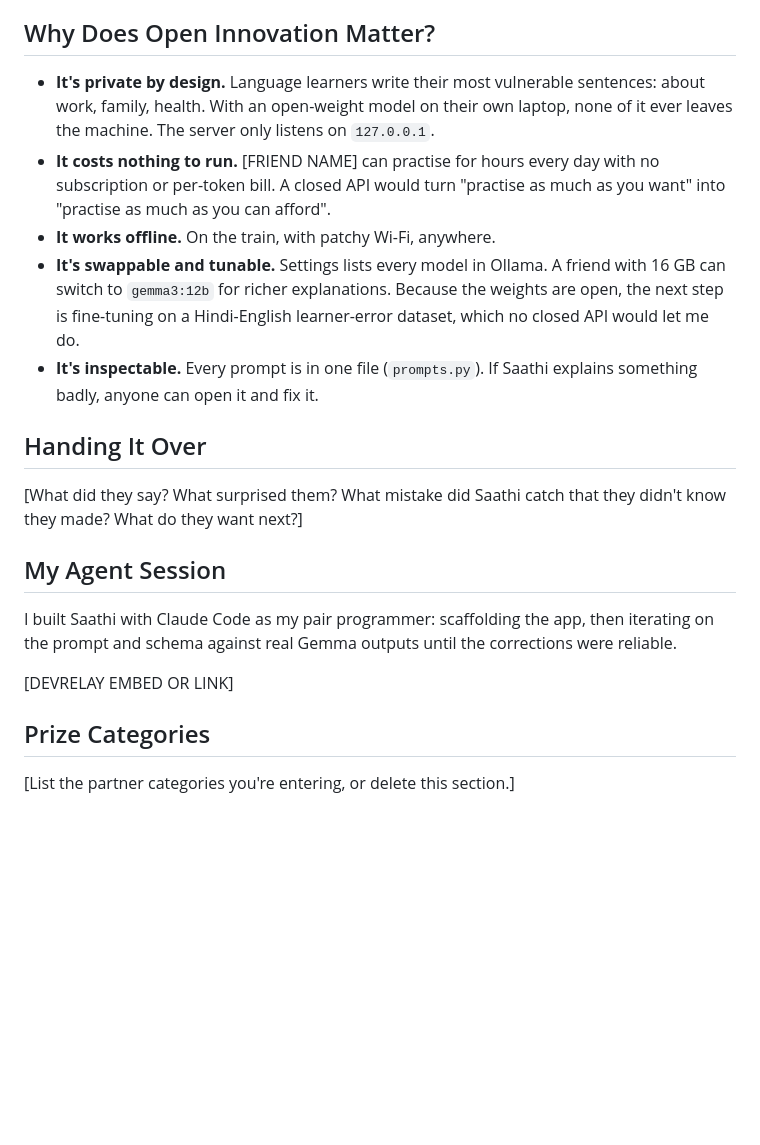
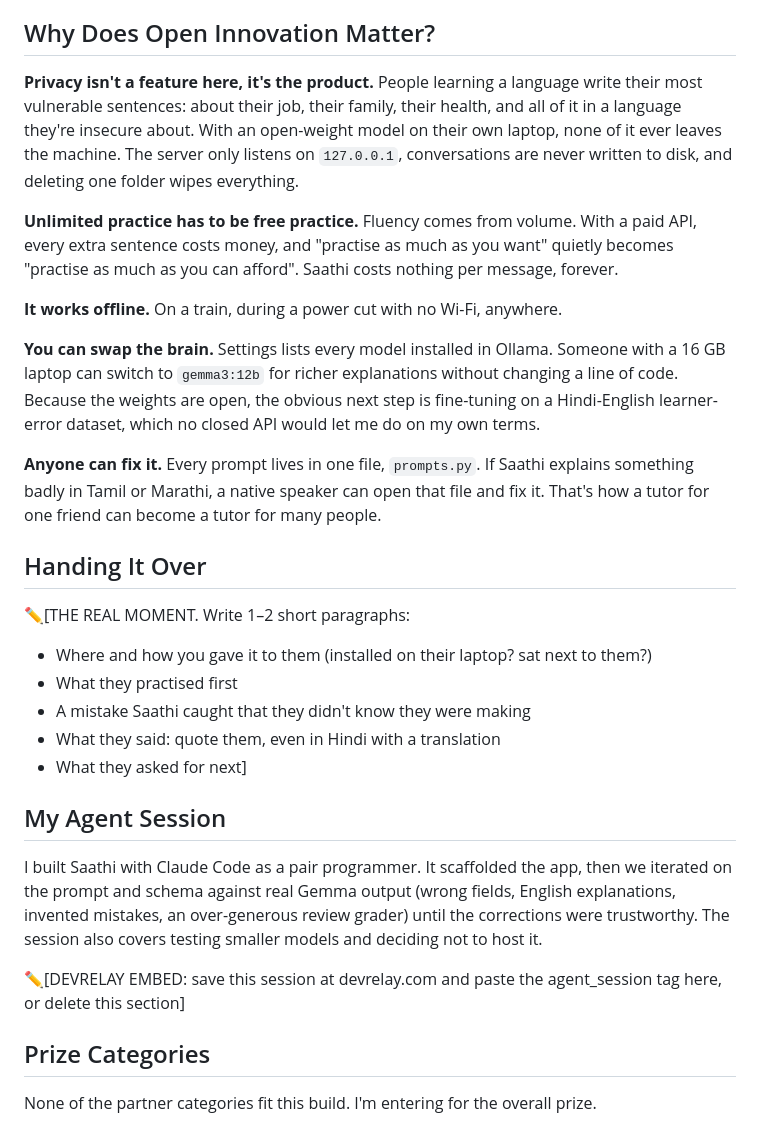
Before and after one commit to kanhaiyak23/saathi, a Markdown page: SUBMISSION.md, the part around one of its changes. Drawn GitHub-style; blank space fills up the shorter version.

```diff
--- a/SUBMISSION.md
+++ b/SUBMISSION.md
@@ -66,24 +78,31 @@ Real before → after output on *"He don't like to eat spicy foods"*:
 
 ## Why Does Open Innovation Matter?
 
-- **It's private by design.** Language learners write their most vulnerable sentences: about work, family, health. With an open-weight model on their own laptop, none of it ever leaves the machine. The server only listens on `127.0.0.1`.
-- **It costs nothing to run.** [FRIEND NAME] can practise for hours every day with no subscription or per-token bill. A closed API would turn "practise as much as you want" into "practise as much as you can afford".
-- **It works offline.** On the train, with patchy Wi-Fi, anywhere.
-- **It's swappable and tunable.** Settings lists every model in Ollama. A friend with 16 GB can switch to `gemma3:12b` for richer explanations. Because the weights are open, the next step is fine-tuning on a Hindi-English learner-error dataset, which no closed API would let me do.
-- **It's inspectable.** Every prompt is in one file (`prompts.py`). If Saathi explains something badly, anyone can open it and fix it.
+**Privacy isn't a feature here, it's the product.** People learning a language write their most vulnerable sentences: about their job, their family, their health, and all of it in a language they're insecure about. With an open-weight model on their own laptop, none of it ever leaves the machine. The server only listens on `127.0.0.1`, conversations are never written to disk, and deleting one folder wipes everything.
+
+**Unlimited practice has to be free practice.** Fluency comes from volume. With a paid API, every extra sentence costs money, and "practise as much as you want" quietly becomes "practise as much as you can afford". Saathi costs nothing per message, forever.
+
+**It works offline.** On a train, during a power cut with no Wi-Fi, anywhere.
+
+**You can swap the brain.** Settings lists every model installed in Ollama. Someone with a 16 GB laptop can switch to `gemma3:12b` for richer explanations without changing a line of code. Because the weights are open, the obvious next step is fine-tuning on a Hindi-English learner-error dataset, which no closed API would let me do on my own terms.
+
+**Anyone can fix it.** Every prompt lives in one file, `prompts.py`. If Saathi explains something badly in Tamil or Marathi, a native speaker can open that file and fix it. That's how a tutor for one friend can become a tutor for many people.
 
 ## Handing It Over
 
-<!-- The bonus points! Install it on their laptop (or yours), let them use it for 15 minutes, and write what happened. Quote them if you can. -->
-
-[What did they say? What surprised them? What mistake did Saathi catch that they didn't know they made? What do they want next?]
+✏️[THE REAL MOMENT. Write 1–2 short paragraphs:
+- Where and how you gave it to them (installed on their laptop? sat next to them?)
+- What they practised first
+- A mistake Saathi caught that they didn't know they were making
+- What they said: quote them, even in Hindi with a translation
+- What they asked for next]
 
 ## My Agent Session
 
-I built Saathi with Claude Code as my pair programmer: scaffolding the app, then iterating on the prompt and schema against real Gemma outputs until the corrections were reliable.
+I built Saathi with Claude Code as a pair programmer. It scaffolded the app, then we iterated on the prompt and schema against real Gemma output (wrong fields, English explanations, invented mistakes, an over-generous review grader) until the corrections were trustworthy. The session also covers testing smaller models and deciding not to host it.
 
-[DEVRELAY EMBED OR LINK]
+✏️[DEVRELAY EMBED: save this session at devrelay.com and paste the agent_session tag here, or delete this section]
 
 ## Prize Categories
 
-[List the partner categories you're entering, or delete this section.]
+None of the partner categories fit this build. I'm entering for the overall prize.
```
Also changed, not shown: other parts of SUBMISSION.md (+41 -29 lines).
